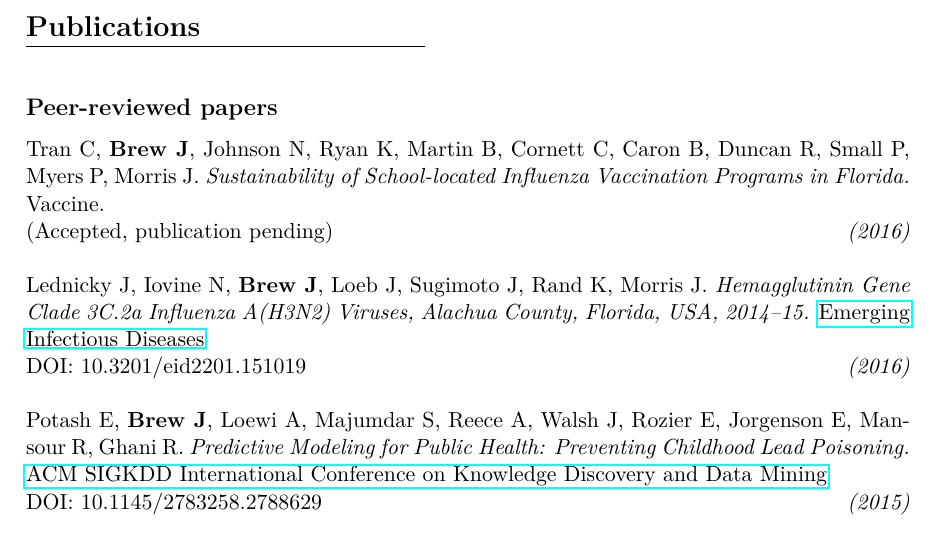
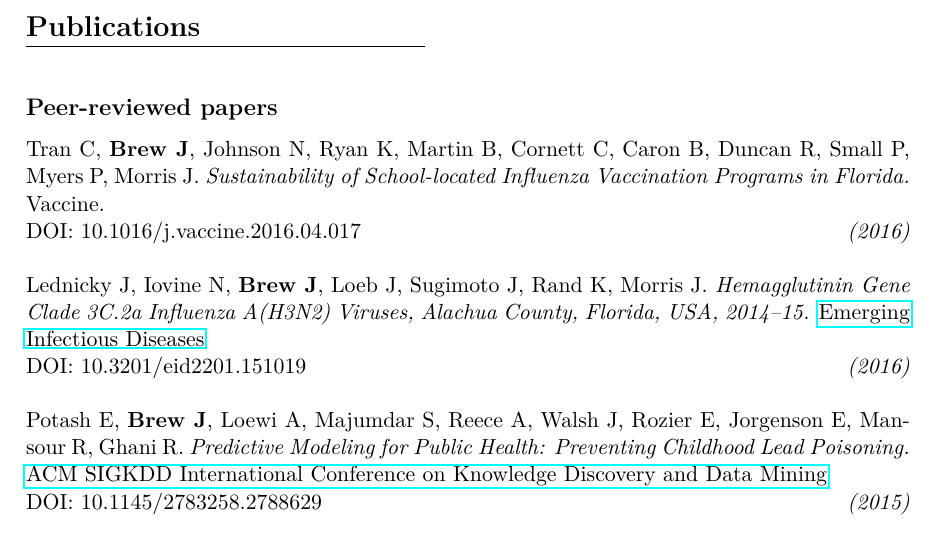
Before and after one commit to joebrew/cv, a LaTeX CV (cv_joe_brew_academic.tex): part of page 2 of 6, cut so that both start at the same text. Compiled offline with pdfLaTeX; a LaTeX package or settings file that is missing is left out.

Commit message:
updating with vaccine publication

```diff
--- a/cv_joe_brew_academic.tex
+++ b/cv_joe_brew_academic.tex
@@ -136,7 +136,7 @@ joebrew@gmail.com \hfill  Carrer de Cienfuegos \\
 %%%%%%%%%%%%%%%%%%%%%%%%%%%%%%%%%%%%%%%%%%%%%%%%%%%%%%%%%%%%%%%%%%%%%%%
 
 \noindent Tran C, \textbf{Brew J}, Johnson N, Ryan K, Martin B, Cornett C, Caron B, Duncan R, Small P, Myers P, Morris J. \emph{Sustainability of School-located Influenza Vaccination Programs in Florida.} Vaccine. \\
-(Accepted, publication pending) \hfill \emph{(2016)} \\
+DOI: 10.1016/j.vaccine.2016.04.017 \hfill \emph{(2016)} \\
 
 \noindent Lednicky J, Iovine N, \textbf{Brew J}, Loeb J, Sugimoto J, Rand K, Morris J. \emph{Hemagglutinin Gene Clade 3C.2a Influenza A(H3N2) Viruses, Alachua County, Florida, USA, 2014–15.} \href{http://wwwnc.cdc.gov/eid/article/22/1/15-1019_article}{Emerging Infectious Diseases} \\
 DOI: 10.3201/eid2201.151019 \hfill \emph{(2016)} \\
```
Also changed, not shown: cv_joe_brew_academic.pdf, 3 other files.
